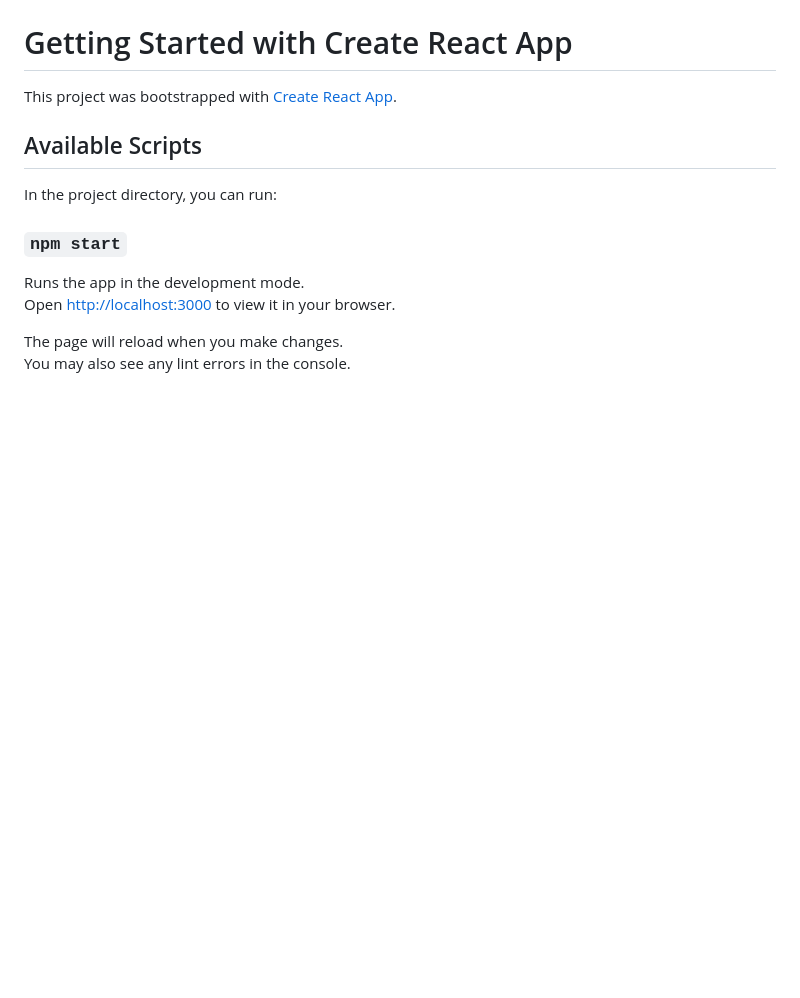
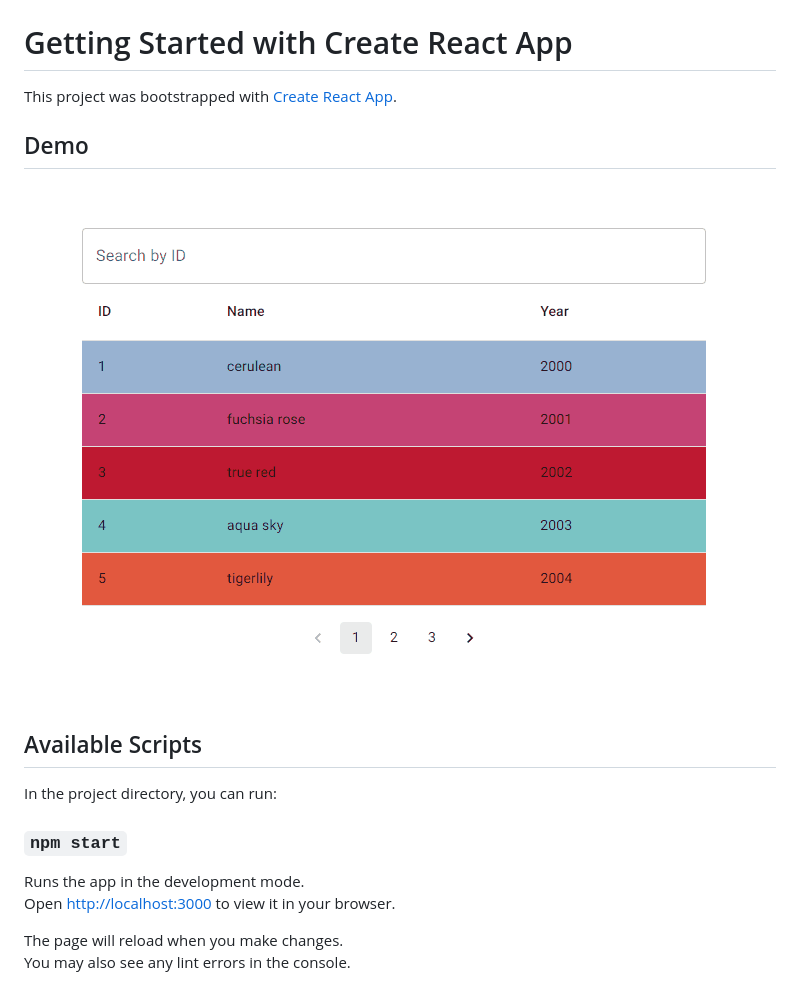
Before and after one commit to PrzemyslawKuca/paginated-list, a Markdown page: README.md, the part around the change. Rendered like a GitHub page; pictures changed too: docs/preview.gif (added); blank space fills up the shorter version.

```diff
--- a/README.md
+++ b/README.md
@@ -1,6 +1,10 @@
 # Getting Started with Create React App
 
 This project was bootstrapped with [Create React App](https://github.com/facebook/create-react-app).
+
+## Demo
+
+![PREVIEW](./docs/preview.gif)
 
 ## Available Scripts
 
```
